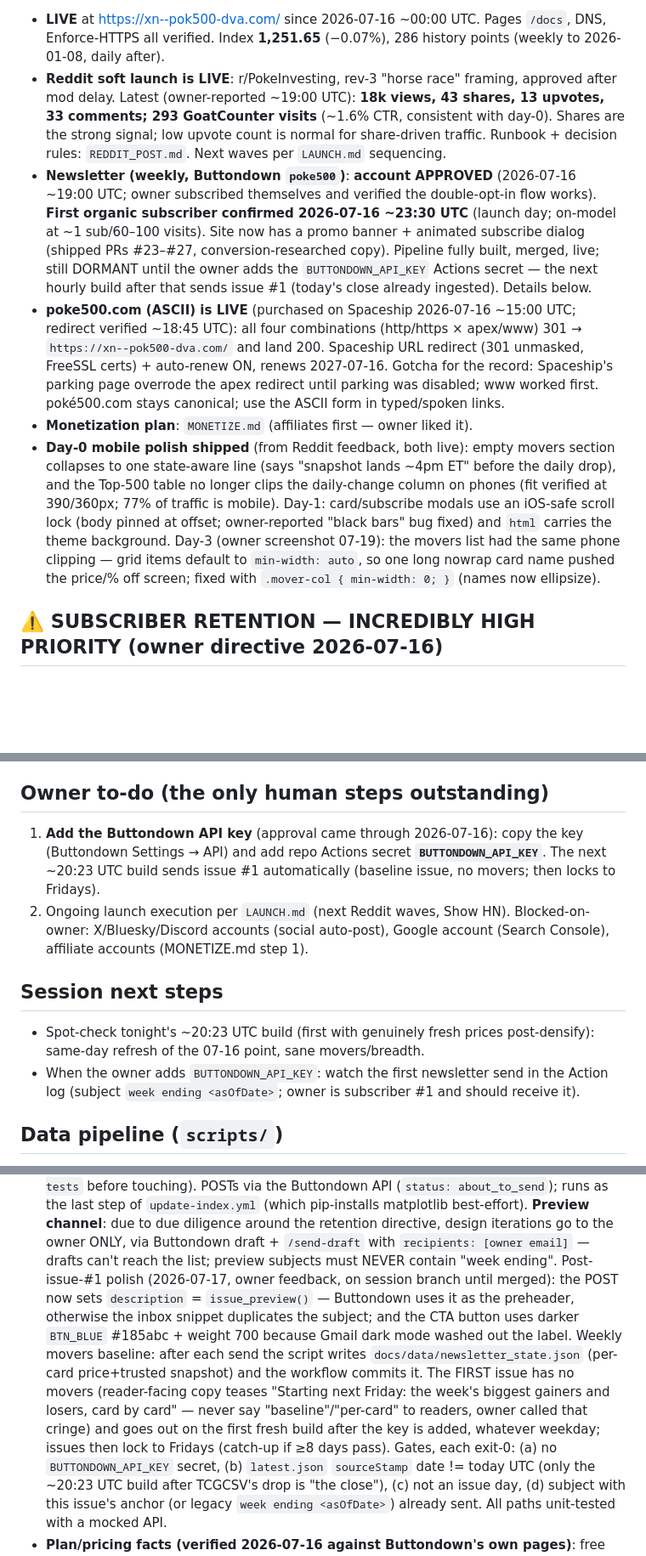
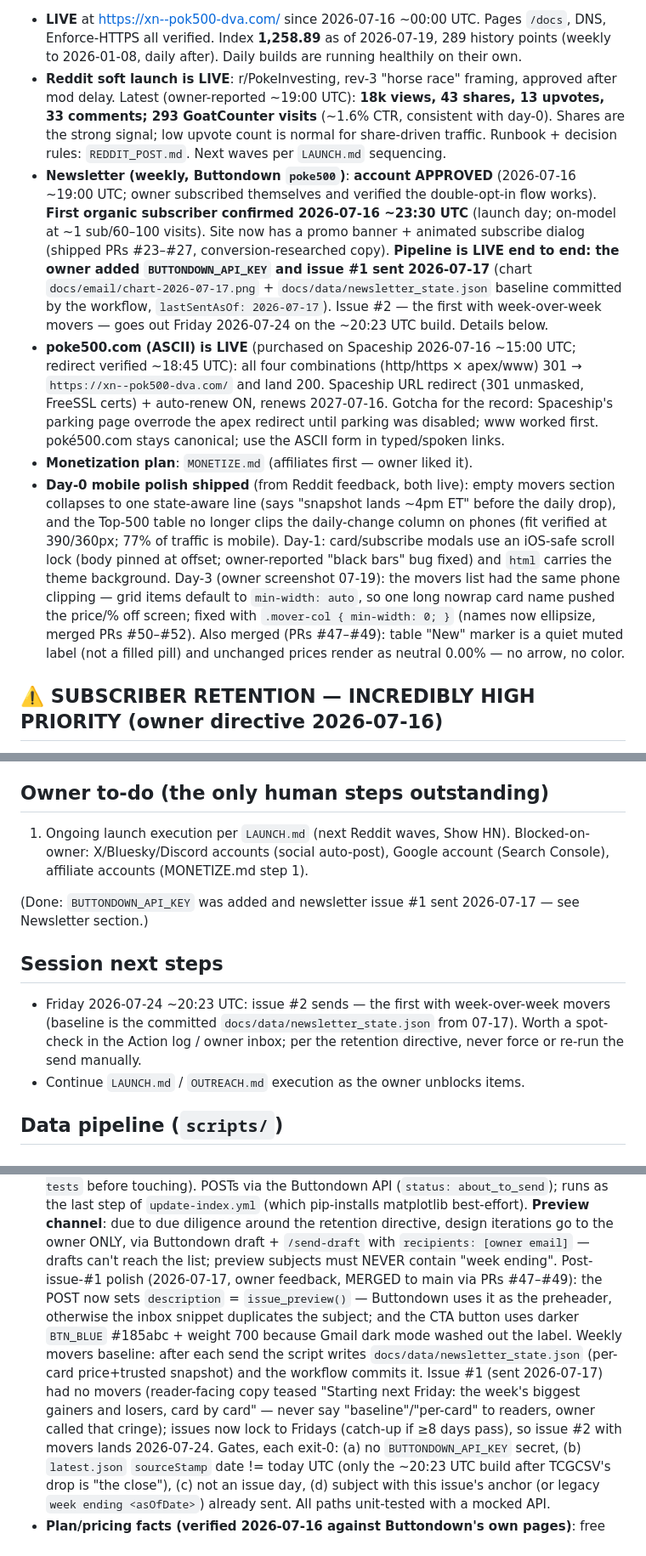
Before and after one commit to ninjahawk/S-and-Poke-500, a Markdown page: CLAUDE.md, 3 parts joined by grey strips. Shown at 85% size. Rendered like a GitHub page; blank space fills up the shorter version.

Commit message:
CLAUDE.md: reflect newsletter go-live (key added, issue #1 sent 07-17) and merged polish (#53)
Claude-Session: https://claude.ai/code/session_016rqYZRv5xxf2CCyJYKCPiY

Co-authored-by: Claude <noreply@anthropic.com>

```diff
--- a/CLAUDE.md
+++ b/CLAUDE.md
@@ -16,7 +16,8 @@ you (see `archive/BRANCHES.md`).
 
 - **LIVE** at https://xn--pok500-dva.com/ since 2026-07-16 ~00:00 UTC. Pages
-  `/docs`, DNS, Enforce-HTTPS all verified. Index **1,251.65** (−0.07%),
-  286 history points (weekly to 2026-01-08, daily after).
+  `/docs`, DNS, Enforce-HTTPS all verified. Index **1,258.89** as of
+  2026-07-19, 289 history points (weekly to 2026-01-08, daily after).
+  Daily builds are running healthily on their own.
 - **Reddit soft launch is LIVE**: r/PokeInvesting, rev-3 "horse race" framing,
   approved after mod delay. Latest (owner-reported ~19:00 UTC): **18k views,
   43 shares, 13 upvotes, 33 comments; 293 GoatCounter visits** (~1.6% CTR,
@@ -28,10 +29,12 @@ you (see `archive/BRANCHES.md`).
   double-opt-in flow works). **First organic subscriber confirmed
   2026-07-16 ~23:30 UTC** (launch day; on-model at ~1 sub/60–100 visits).
   Site now has a promo banner + animated subscribe dialog (shipped PRs
-  #23–#27, conversion-researched copy). Pipeline fully built, merged, live;
-  still DORMANT until the owner adds the `BUTTONDOWN_API_KEY` Actions secret
-  — the next hourly build after that sends issue #1 (today's close already
-  ingested). Details below.
+  #23–#27, conversion-researched copy). **Pipeline is LIVE end to end: the
+  owner added `BUTTONDOWN_API_KEY` and issue #1 sent 2026-07-17** (chart
+  `docs/email/chart-2026-07-17.png` + `docs/data/newsletter_state.json`
+  baseline committed by the workflow, `lastSentAsOf: 2026-07-17`). Issue #2
+  — the first with week-over-week movers — goes out Friday 2026-07-24 on
+  the ~20:23 UTC build. Details below.
 - **poke500.com (ASCII) is LIVE** (purchased on Spaceship 2026-07-16 ~15:00
   UTC; redirect verified ~18:45 UTC): all four combinations (http/https ×
   apex/www) 301 → `https://xn--pok500-dva.com/` and land 200. Spaceship URL
@@ -49,7 +52,10 @@ you (see `archive/BRANCHES.md`).
   `html` carries the theme background. Day-3 (owner screenshot 07-19): the
   movers list had the same phone clipping — grid items default to
   `min-width: auto`, so one long nowrap card name pushed the price/% off
-  screen; fixed with `.mover-col { min-width: 0; }` (names now ellipsize).
+  screen; fixed with `.mover-col { min-width: 0; }` (names now ellipsize,
+  merged PRs #50–#52). Also merged (PRs #47–#49): table "New" marker is a
+  quiet muted label (not a filled pill) and unchanged prices render as
+  neutral 0.00% — no arrow, no color.
 
 ## ⚠️ SUBSCRIBER RETENTION — INCREDIBLY HIGH PRIORITY (owner directive 2026-07-16)
 
@@ -110,21 +116,21 @@ one — do NOT merge that branch.
 
 ## Owner to-do (the only human steps outstanding)
 
-1. **Add the Buttondown API key** (approval came through 2026-07-16): copy the
-   key (Buttondown Settings → API) and add repo Actions secret
-   **`BUTTONDOWN_API_KEY`**. The next ~20:23 UTC build sends issue #1
-   automatically (baseline issue, no movers; then locks to Fridays).
-2. Ongoing launch execution per `LAUNCH.md` (next Reddit waves, Show HN).
+1. Ongoing launch execution per `LAUNCH.md` (next Reddit waves, Show HN).
    Blocked-on-owner: X/Bluesky/Discord accounts (social auto-post), Google
    account (Search Console), affiliate accounts (MONETIZE.md step 1).
 
+(Done: `BUTTONDOWN_API_KEY` was added and newsletter issue #1 sent
+2026-07-17 — see Newsletter section.)
+
 ## Session next steps
 
-- Spot-check tonight's ~20:23 UTC build (first with genuinely fresh prices
-  post-densify): same-day refresh of the 07-16 point, sane movers/breadth.
-- When the owner adds `BUTTONDOWN_API_KEY`: watch the first newsletter send in
-  the Action log (subject `week ending <asOfDate>`; owner is subscriber #1 and
-  should receive it).
+- Friday 2026-07-24 ~20:23 UTC: issue #2 sends — the first with
+  week-over-week movers (baseline is the committed
+  `docs/data/newsletter_state.json` from 07-17). Worth a spot-check in the
+  Action log / owner inbox; per the retention directive, never force or
+  re-run the send manually.
+- Continue `LAUNCH.md` / `OUTREACH.md` execution as the owner unblocks items.
 
 ## Data pipeline (`scripts/`)
 
@@ -226,19 +232,19 @@ WEEKLY (owner decision — daily risks unsubscribes/spam flags):**
   design iterations go to the owner ONLY, via Buttondown draft +
   `/send-draft` with `recipients: [owner email]` — drafts can't reach the
   list; preview subjects must NEVER contain "week ending".
-  Post-issue-#1 polish (2026-07-17, owner feedback, on session branch
-  until merged): the POST now sets `description` = `issue_preview()` —
+  Post-issue-#1 polish (2026-07-17, owner feedback, MERGED to main via
+  PRs #47–#49): the POST now sets `description` = `issue_preview()` —
   Buttondown uses it as the preheader, otherwise the inbox snippet
   duplicates the subject; and the CTA button uses darker `BTN_BLUE`
   #185abc + weight 700 because Gmail dark mode washed out the label.
   Weekly movers baseline: after each send the script writes
   `docs/data/newsletter_state.json` (per-card price+trusted snapshot) and the
-  workflow commits it. The FIRST issue has no movers (reader-facing copy
-  teases "Starting next Friday: the week's biggest gainers and losers,
-  card by card" — never say "baseline"/"per-card" to readers, owner called
-  that cringe) and goes out on the first fresh build after the key is
-  added, whatever weekday; issues then lock to Fridays (catch-up if ≥8
-  days pass). Gates, each exit-0: (a) no `BUTTONDOWN_API_KEY` secret,
+  workflow commits it. Issue #1 (sent 2026-07-17) had no movers
+  (reader-facing copy teased "Starting next Friday: the week's biggest
+  gainers and losers, card by card" — never say "baseline"/"per-card" to
+  readers, owner called that cringe); issues now lock to Fridays
+  (catch-up if ≥8 days pass), so issue #2 with movers lands 2026-07-24.
+  Gates, each exit-0: (a) no `BUTTONDOWN_API_KEY` secret,
   (b) `latest.json` `sourceStamp` date != today UTC (only the ~20:23 UTC
   build after TCGCSV's drop is "the close"), (c) not an issue day,
   (d) subject with this issue's anchor (or legacy `week ending
```
Also changed, not shown: other parts of CLAUDE.md (+5 -5 lines).
